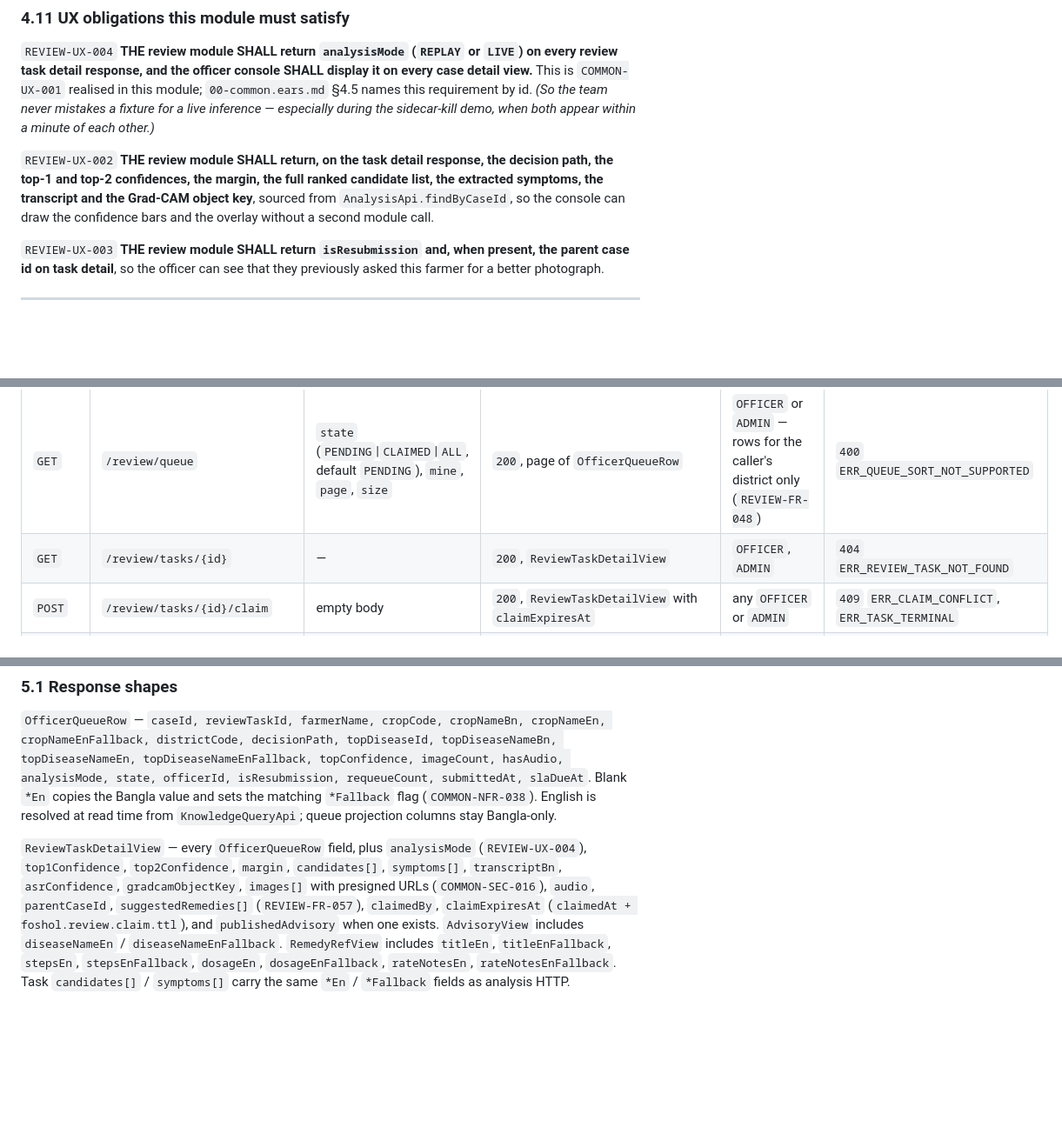
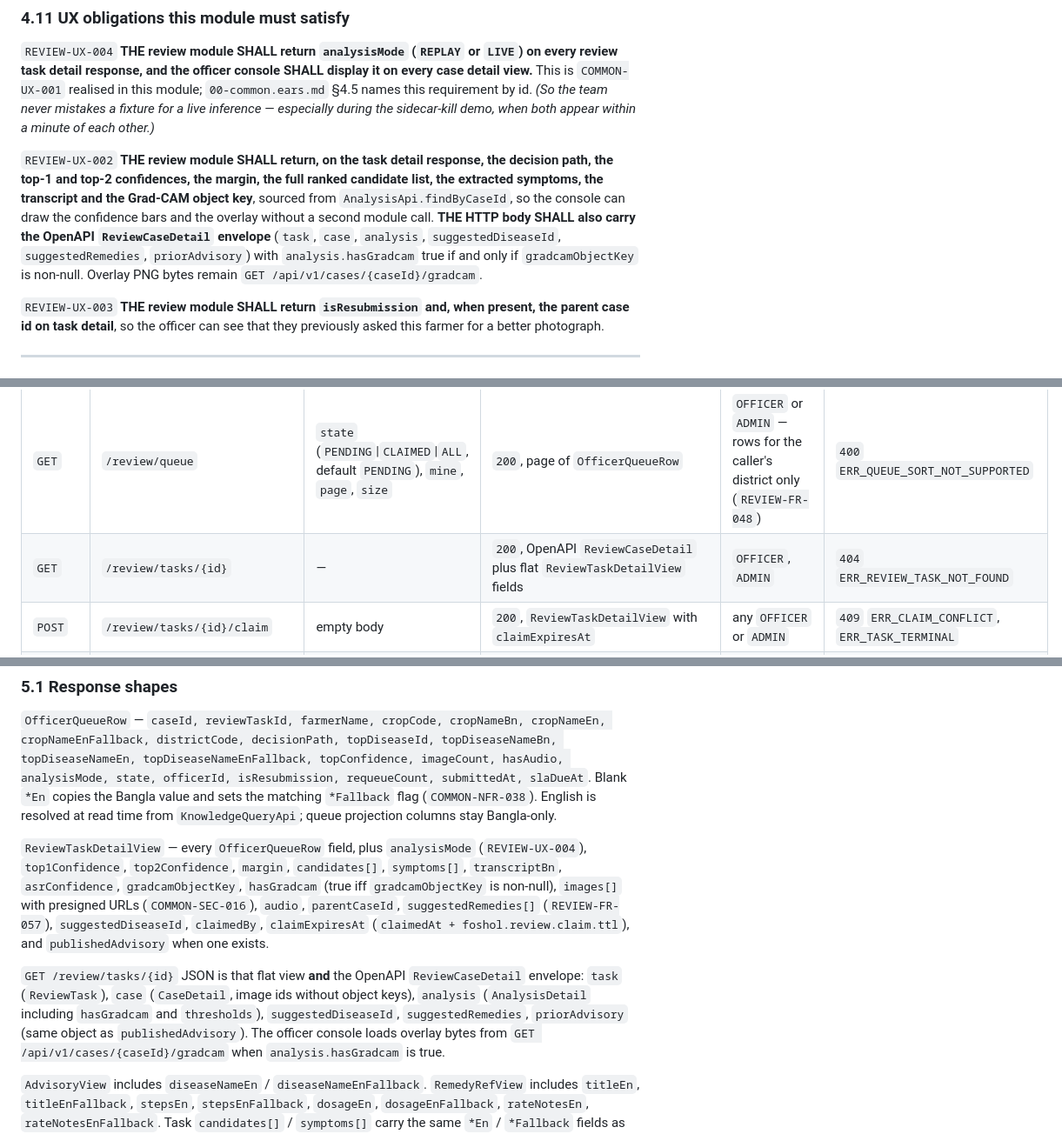
Before and after one commit to Pronoy-Anirudhya/foshol-doctor, a Markdown page: docs/requirements/14-review.ears.md, 3 parts joined by grey strips. Shown at 87% size. Rendered like a GitHub page; blank space fills up the shorter version.

Commit message:
Document nested analysis.hasGradcam on officer task detail and how to load the overlay.
Co-authored-by: Cursor <cursoragent@cursor.com>

```diff
--- a/docs/requirements/14-review.ears.md
+++ b/docs/requirements/14-review.ears.md
@@ -704,7 +704,10 @@ sidecar-kill demo, when both appear within a minute of each other.)*
 `REVIEW-UX-002` **THE review module SHALL return, on the task detail response, the decision path, the
 top-1 and top-2 confidences, the margin, the full ranked candidate list, the extracted symptoms, the
 transcript and the Grad-CAM object key**, sourced from `AnalysisApi.findByCaseId`, so the console can
-draw the confidence bars and the overlay without a second module call.
+draw the confidence bars and the overlay without a second module call. **THE HTTP body SHALL also
+carry the OpenAPI `ReviewCaseDetail` envelope** (`task`, `case`, `analysis`, `suggestedDiseaseId`,
+`suggestedRemedies`, `priorAdvisory`) with `analysis.hasGradcam` true if and only if
+`gradcamObjectKey` is non-null. Overlay PNG bytes remain `GET /api/v1/cases/{caseId}/gradcam`.
 
 `REVIEW-UX-003` **THE review module SHALL return `isResubmission` and, when present, the parent case
 id on task detail**, so the officer can see that they previously asked this farmer for a better
@@ -720,7 +723,7 @@ Base path `/api/v1`. All responses are JSON; all errors are RFC 9457 problem doc
 | Method | Path | Request | Response | Authorisation | Errors beyond `401` |
 |---|---|---|---|---|---|
 | `GET` | `/review/queue` | `state` (`PENDING`\|`CLAIMED`\|`ALL`, default `PENDING`), `mine`, `page`, `size` | `200`, page of `OfficerQueueRow` | `OFFICER` or `ADMIN` — rows for the caller's district only (`REVIEW-FR-048`) | `400` `ERR_QUEUE_SORT_NOT_SUPPORTED` |
-| `GET` | `/review/tasks/{id}` | — | `200`, `ReviewTaskDetailView` | `OFFICER`, `ADMIN` | `404` `ERR_REVIEW_TASK_NOT_FOUND` |
+| `GET` | `/review/tasks/{id}` | — | `200`, OpenAPI `ReviewCaseDetail` plus flat `ReviewTaskDetailView` fields | `OFFICER`, `ADMIN` | `404` `ERR_REVIEW_TASK_NOT_FOUND` |
 | `POST` | `/review/tasks/{id}/claim` | empty body | `200`, `ReviewTaskDetailView` with `claimExpiresAt` | any `OFFICER` or `ADMIN` | `409` `ERR_CLAIM_CONFLICT`, `ERR_TASK_TERMINAL` |
 | `POST` | `/review/tasks/{id}/release` | empty body | `204` | **the claim holder only** | `409` `ERR_CLAIM_NOT_HELD`, `ERR_TASK_TERMINAL` |
 | `POST` | `/review/tasks/{id}/approve` | `{diseaseId, remedyIds[], officerNoteBn?}` | `201` + `Location: /api/v1/cases/{caseId}/advisory`, `AdvisoryView` | **the claim holder only** | `400` `ERR_ADVISORY_REQUIRES_REMEDY`, `ERR_REMEDY_DISEASE_MISMATCH`, `ERR_REMEDY_PHI_MISSING`; `409` `ERR_CLAIM_NOT_HELD`, `ERR_TASK_TERMINAL`, `ERR_CLAIM_CONFLICT` |
@@ -747,9 +750,17 @@ the matching `*Fallback` flag (`COMMON-NFR-038`). English is resolved at read ti
 
 `ReviewTaskDetailView` — every `OfficerQueueRow` field, plus `analysisMode` (`REVIEW-UX-004`),
 `top1Confidence`, `top2Confidence`, `margin`, `candidates[]`, `symptoms[]`, `transcriptBn`,
-`asrConfidence`, `gradcamObjectKey`, `images[]` with presigned URLs (`COMMON-SEC-016`), `audio`,
-`parentCaseId`, `suggestedRemedies[]` (`REVIEW-FR-057`), `claimedBy`, `claimExpiresAt`
-(`claimedAt + foshol.review.claim.ttl`), and `publishedAdvisory` when one exists.
+`asrConfidence`, `gradcamObjectKey`, `hasGradcam` (true iff `gradcamObjectKey` is non-null),
+`images[]` with presigned URLs (`COMMON-SEC-016`), `audio`,
+`parentCaseId`, `suggestedRemedies[]` (`REVIEW-FR-057`), `suggestedDiseaseId`, `claimedBy`,
+`claimExpiresAt` (`claimedAt + foshol.review.claim.ttl`), and `publishedAdvisory` when one exists.
+
+`GET /review/tasks/{id}` JSON is that flat view **and** the OpenAPI `ReviewCaseDetail` envelope:
+`task` (`ReviewTask`), `case` (`CaseDetail`, image ids without object keys), `analysis`
+(`AnalysisDetail` including `hasGradcam` and `thresholds`), `suggestedDiseaseId`,
+`suggestedRemedies`, `priorAdvisory` (same object as `publishedAdvisory`). The officer console
+loads overlay bytes from `GET /api/v1/cases/{caseId}/gradcam` when `analysis.hasGradcam` is true.
+
 `AdvisoryView` includes `diseaseNameEn` / `diseaseNameEnFallback`. `RemedyRefView` includes
 `titleEn`, `titleEnFallback`, `stepsEn`, `stepsEnFallback`, `dosageEn`, `dosageEnFallback`,
 `rateNotesEn`, `rateNotesEnFallback`. Task `candidates[]` / `symptoms[]` carry the same
```
Also changed, not shown: docs/handover/frontend-demo-api.md (+13 -4 lines).
